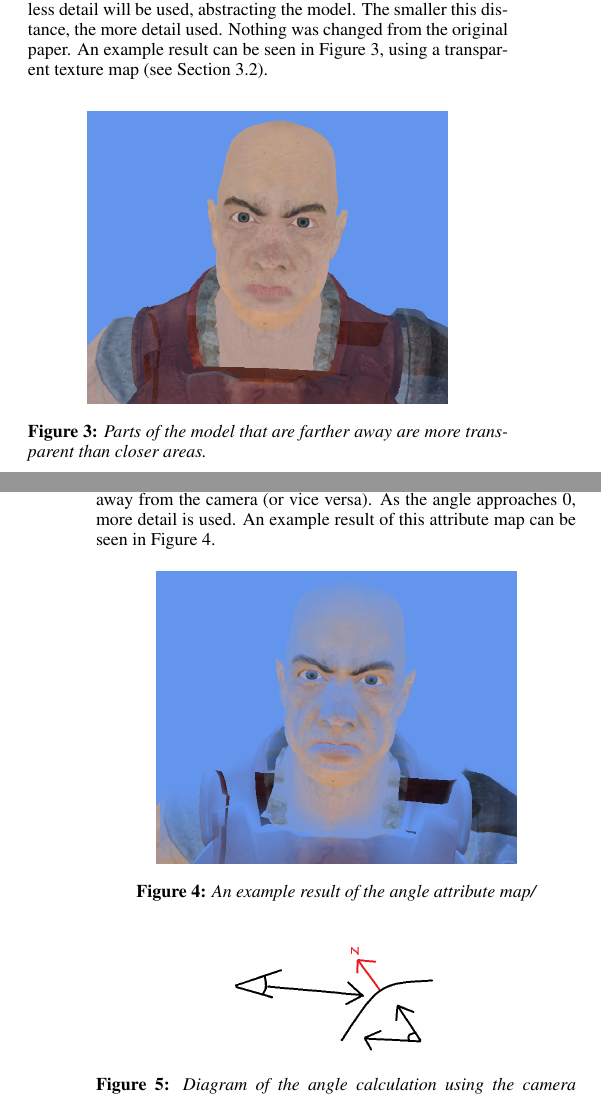
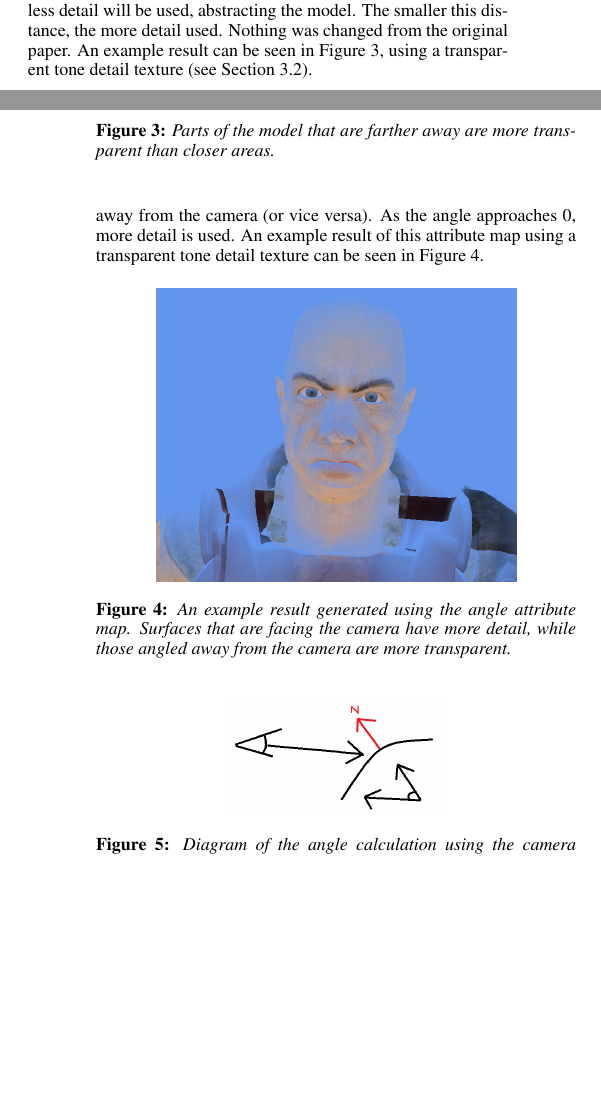
Before and after one commit to spencerelliott/XNA-X-Toon-Shader, a LaTeX paper (paper/paper.tex): two parts of the columns of pages 1 and 2 of 8, joined at a grey line, cut so that both start at the same text, the shorter picture padded with empty space. Compiled offline with pdfLaTeX.

Commit message:
More fixes to the paper

```diff
--- a/paper/paper.tex
+++ b/paper/paper.tex
@@ -55,7 +55,7 @@ In addition to providing an alternate attribute mapping, we also developed a new
 
 \subsection{Distance}
 \label{sec:distance}
-As in the original X-Toon paper, one attribute map uses the focal distance of the vertex to the camera. The larger this distance, the less detail will be used, abstracting the model. The smaller this distance, the more detail used. Nothing was changed from the original paper. An example result can be seen in Figure~\ref{fig:distanceResult}, using a transparent texture map (see Section~\ref{sec:transparency}).
+As in the original X-Toon paper, one attribute map uses the focal distance of the vertex to the camera. The larger this distance, the less detail will be used, abstracting the model. The smaller this distance, the more detail used. Nothing was changed from the original paper. An example result can be seen in Figure~\ref{fig:distanceResult}, using a transparent tone detail texture (see Section~\ref{sec:transparency}).
 
 \begin{figure}[h]
 	\centering
@@ -73,12 +73,12 @@ We introduce a new attribute map based on the angles of the {\it{look at}} vecto
 a = \cos^{-1}{(-LookAt \cdot Normal / |LookAt||Normal|)}
 \end{equation}
 
-The negative of the look at vector is used because it is pointed towards the surface (see Figure~\ref{fig:angle}). This value indicates what surfaces the camera is directly pointed at. The amount of detail used decreases as the angle between the look at vector and the surface normal approaches $180^\circ$, or when the surface is completely pointed away from the camera (or vice versa). As the angle approaches 0, more detail is used. An example result of this attribute map can be seen in Figure~\ref{fig:angleResult}.
+The negative of the look at vector is used because it is pointed towards the surface (see Figure~\ref{fig:angle}). This value indicates what surfaces the camera is directly pointed at. The amount of detail used decreases as the angle between the look at vector and the surface normal approaches $180^\circ$, or when the surface is completely pointed away from the camera (or vice versa). As the angle approaches 0, more detail is used. An example result of this attribute map using a transparent tone detail texture can be seen in Figure~\ref{fig:angleResult}.
 
 \begin{figure}[h]
 	\centering
 	\includegraphics[width=2.5in]{images/angle_result}
-	\caption{An example result of the angle attribute map/}
+	\caption{An example result generated using the angle attribute map. Surfaces that are facing the camera have more detail, while those angled away from the camera are more transparent.}
 	\label{fig:angleResult}
 \end{figure}
 
```
Also changed, not shown: paper/paper.tex (8 more changed lines).
